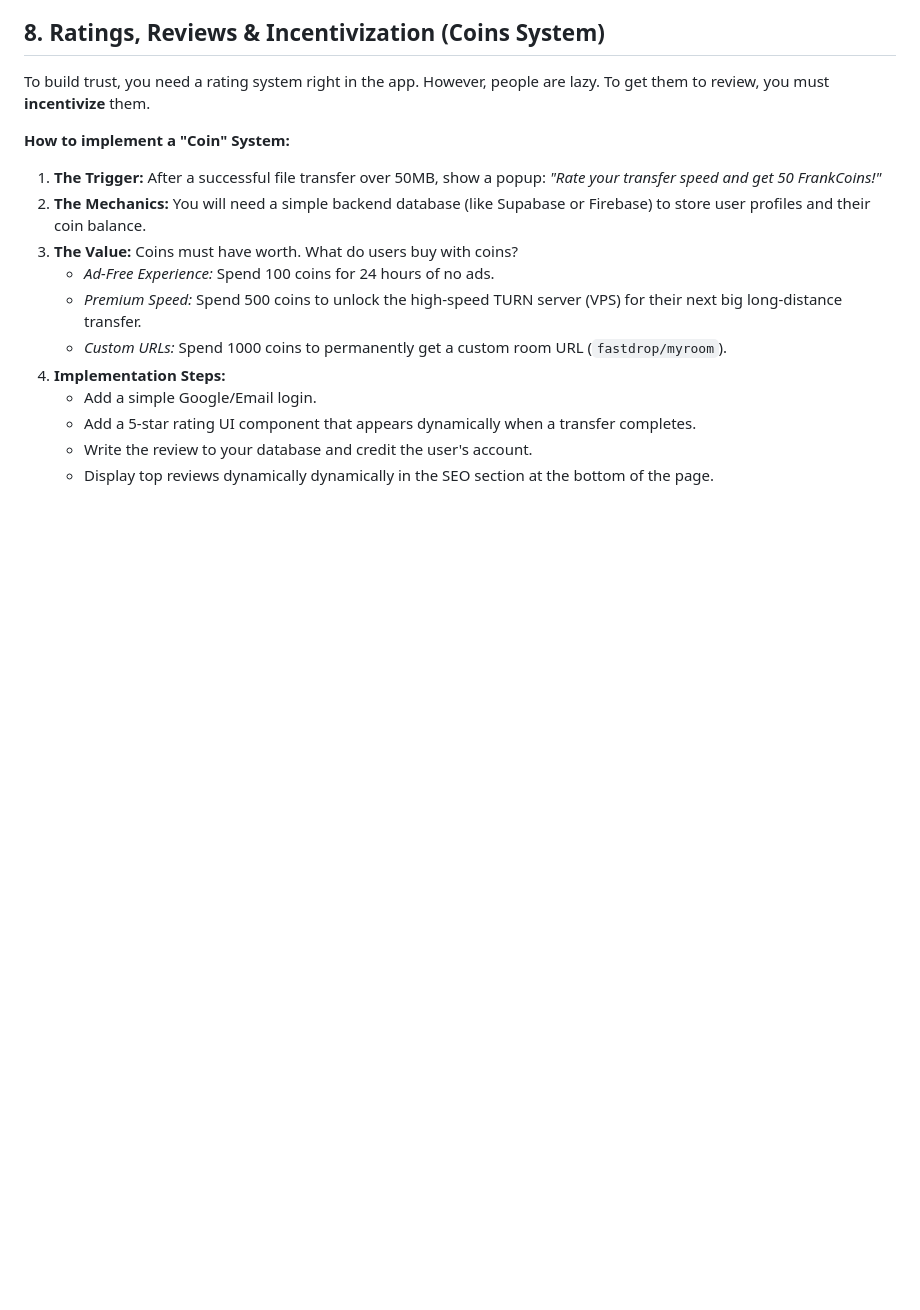
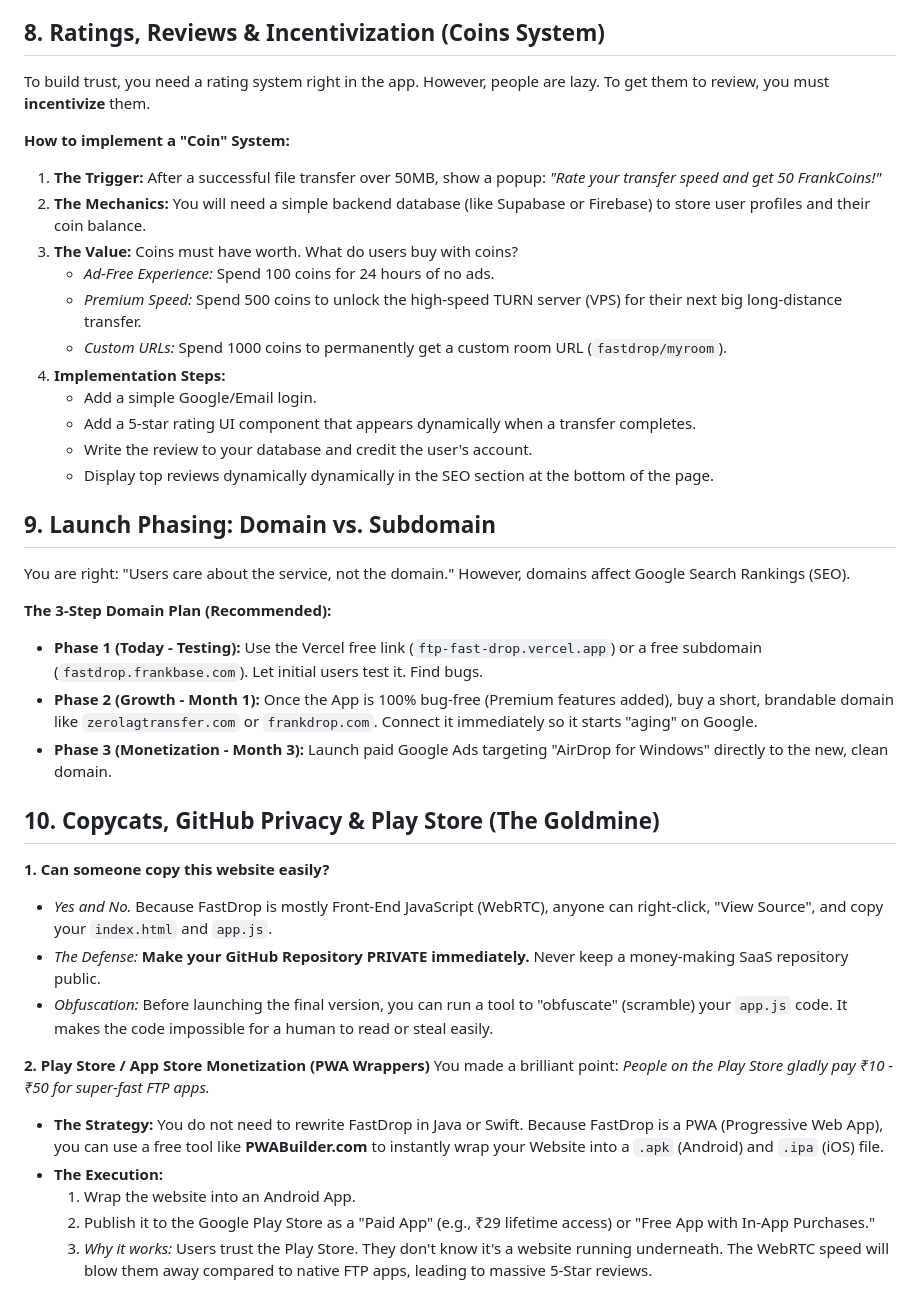
Before and after one commit to Mastermanikant/ftp-fast-drop, a Markdown page: FastDrop_Strategy_Guide.md, the part around the change. Drawn GitHub-style; blank space fills up the shorter version.

Commit message:
docs: Detail app clone protection, domain phasing, and PWA App Store strategy

```diff
--- a/FastDrop_Strategy_Guide.md
+++ b/FastDrop_Strategy_Guide.md
@@ -138,3 +138,30 @@ To build trust, you need a rating system right in the app. However, people are l
     * Add a 5-star rating UI component that appears dynamically when a transfer completes.
     * Write the review to your database and credit the user's account.
     * Display top reviews dynamically dynamically in the SEO section at the bottom of the page.
+
+## 9. Launch Phasing: Domain vs. Subdomain
+
+You are right: "Users care about the service, not the domain." However, domains affect Google Search Rankings (SEO).
+
+**The 3-Step Domain Plan (Recommended):**
+
+* **Phase 1 (Today - Testing):** Use the Vercel free link (`ftp-fast-drop.vercel.app`) or a free subdomain (`fastdrop.frankbase.com`). Let initial users test it. Find bugs.
+* **Phase 2 (Growth - Month 1):** Once the App is 100% bug-free (Premium features added), buy a short, brandable domain like `zerolagtransfer.com` or `frankdrop.com`. Connect it immediately so it starts "aging" on Google.
+* **Phase 3 (Monetization - Month 3):** Launch paid Google Ads targeting "AirDrop for Windows" directly to the new, clean domain.
+
+## 10. Copycats, GitHub Privacy & Play Store (The Goldmine)
+
+**1. Can someone copy this website easily?**
+
+* *Yes and No.* Because FastDrop is mostly Front-End JavaScript (WebRTC), anyone can right-click, "View Source", and copy your `index.html` and `app.js`.
+* *The Defense:* **Make your GitHub Repository PRIVATE immediately.** Never keep a money-making SaaS repository public.
+* *Obfuscation:* Before launching the final version, you can run a tool to "obfuscate" (scramble) your `app.js` code. It makes the code impossible for a human to read or steal easily.
+
+**2. Play Store / App Store Monetization (PWA Wrappers)**
+You made a brilliant point: *People on the Play Store gladly pay ₹10 - ₹50 for super-fast FTP apps.*
+
+* **The Strategy:** You do not need to rewrite FastDrop in Java or Swift. Because FastDrop is a PWA (Progressive Web App), you can use a free tool like **PWABuilder.com** to instantly wrap your Website into a `.apk` (Android) and `.ipa` (iOS) file.
+* **The Execution:**
+    1. Wrap the website into an Android App.
+    2. Publish it to the Google Play Store as a "Paid App" (e.g., ₹29 lifetime access) or "Free App with In-App Purchases."
+    3. *Why it works:* Users trust the Play Store. They don't know it's a website running underneath. The WebRTC speed will blow them away compared to native FTP apps, leading to massive 5-Star reviews.
```
